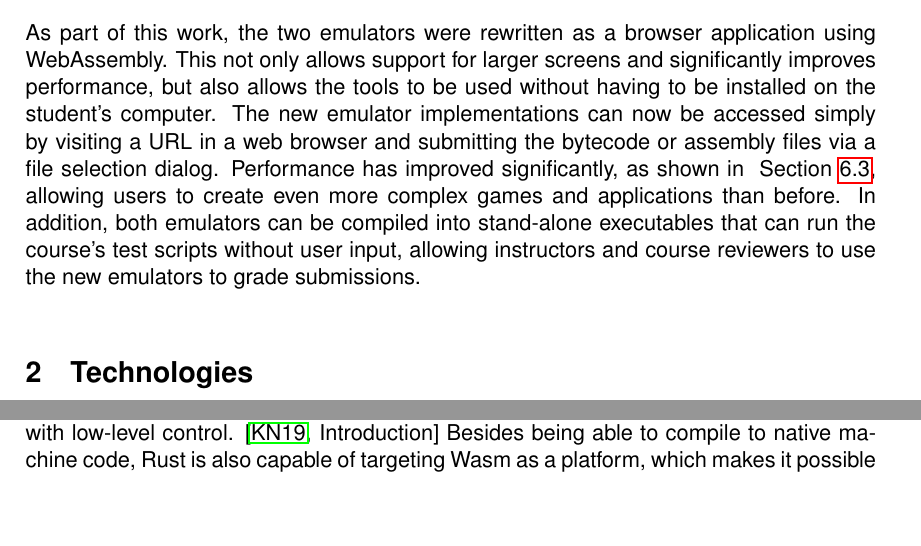
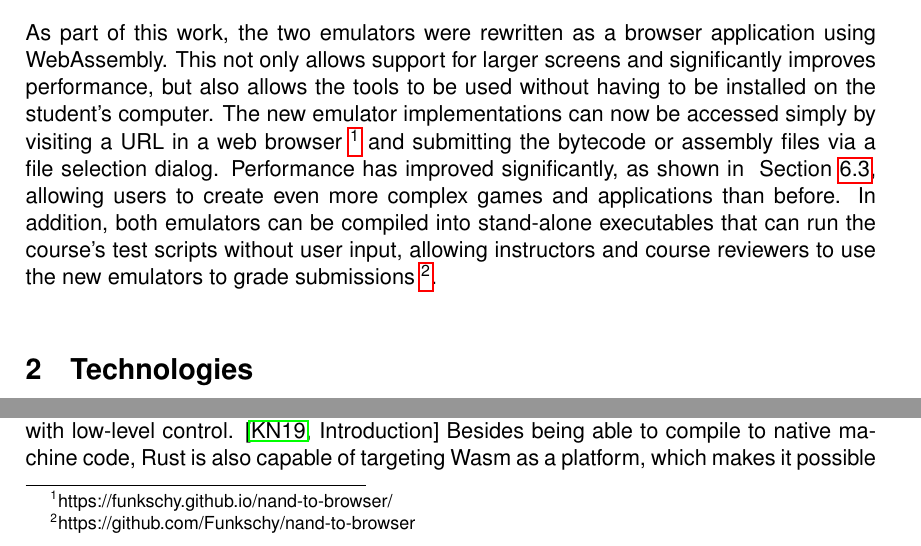
Before and after one commit to Funkschy/nand-to-browser, a LaTeX thesis (thesis/thesis.tex, which reads thesis/tex/intro.tex): two parts of page 10 of 51, joined at a grey line, cut so that both start at the same text, the shorter picture padded with empty space. Compiled offline with pdfLaTeX.

Commit message:
Added repository link footnote

```diff
--- a/thesis/tex/intro.tex
+++ b/thesis/tex/intro.tex
@@ -25,5 +25,5 @@ It therefore makes sense to rewrite these emulators to make the course more acce
 
 % \subsection{Contributions}
 As part of this work, the two emulators were rewritten as a browser application using WebAssembly. This not only allows support for larger screens and significantly improves performance, but also allows the tools to be used without having to be installed on the student's computer.
-The new emulator implementations can now be accessed simply by visiting a URL in a web browser and submitting the bytecode or assembly files via a file selection dialog. Performance has improved significantly, as shown in ~\cref{sec:benchmarks}, allowing users to create even more complex games and applications than before.
-In addition, both emulators can be compiled into stand-alone executables that can run the course's test scripts without user input, allowing instructors and course reviewers to use the new emulators to grade submissions.
+The new emulator implementations can now be accessed simply by visiting a URL in a web browser~\footnote{https://funkschy.github.io/nand-to-browser/} and submitting the bytecode or assembly files via a file selection dialog. Performance has improved significantly, as shown in ~\cref{sec:benchmarks}, allowing users to create even more complex games and applications than before.
+In addition, both emulators can be compiled into stand-alone executables that can run the course's test scripts without user input, allowing instructors and course reviewers to use the new emulators to grade submissions~\footnote{https://github.com/Funkschy/nand-to-browser}.
```
